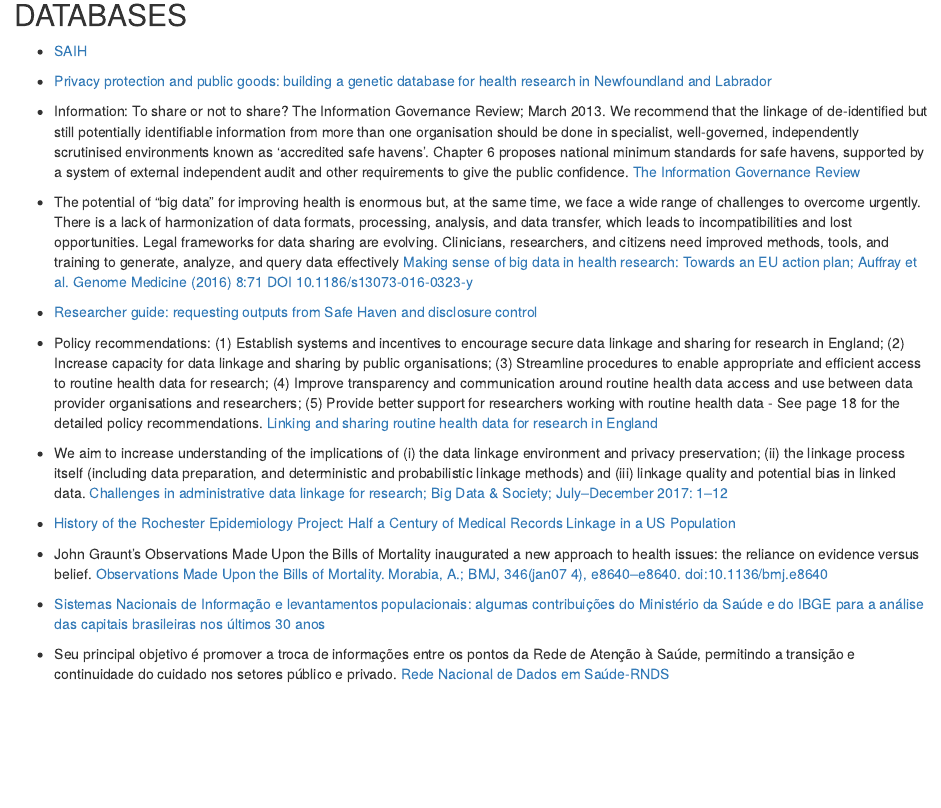
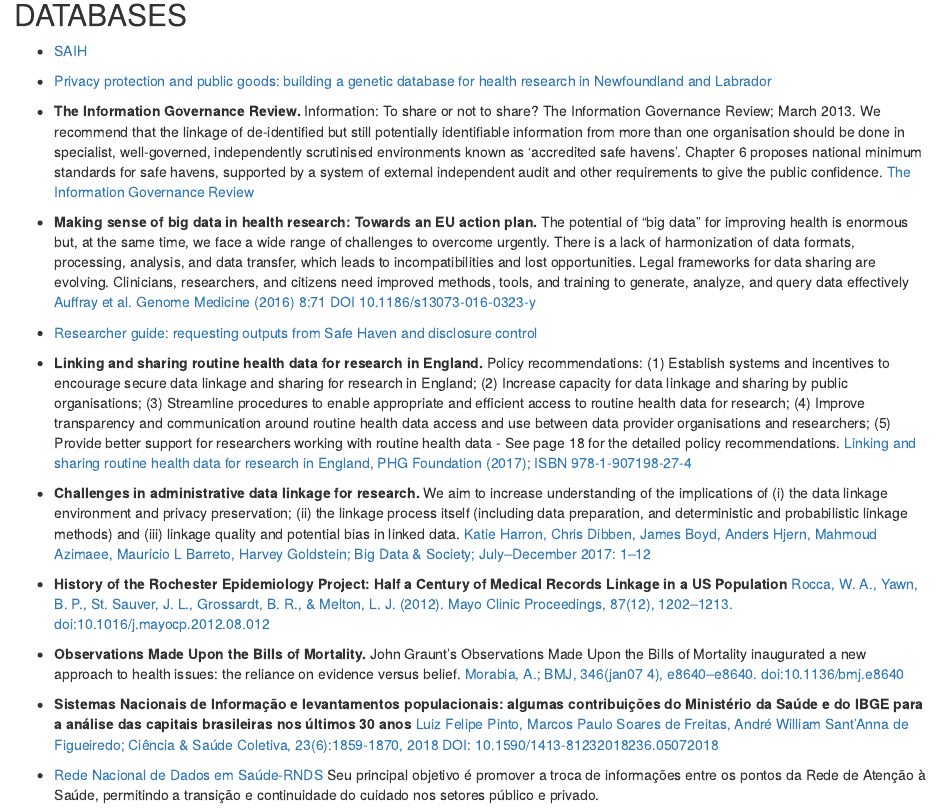
Before and after one commit to Filustria/family_medicine_impact, an R Markdown document (livro/05-quick_references.Rmd): the page in a window 1100 px wide, from 6270 px down. Rendered offline with R 4.5, knitr and Pandoc, with nearby package versions; drawn as R Markdown's standard HTML page in place of the format the file asks for.

Commit message:
sobe mais mudanças

```diff
--- a/livro/05-quick_references.Rmd
+++ b/livro/05-quick_references.Rmd
@@ -241,30 +241,30 @@ Cad. saúde colet. vol.26 no.2 Rio de Janeiro abr./jun. 2018 http://dx.doi.org/1
 - [Privacy protection and public goods: building a genetic database for health research in Newfoundland and Labrador](https://www.ncbi.nlm.nih.gov/pmc/articles/PMC3555321/){target="_blank"}
 
 
-- Information: To share or not to share? The Information Governance Review; March 2013. We recommend that the linkage of de-identified but still potentially identifiable information from more than one organisation should be done in specialist, well-governed, independently scrutinised environments known as ‘accredited safe havens’. Chapter 6 proposes national minimum standards for safe havens, supported by a system of external independent audit and other requirements to give the public confidence. [The Information Governance Review](https://assets.publishing.service.gov.uk/government/uploads/system/uploads/attachment_data/file/192572/2900774_InfoGovernance_accv2.pdf){target="_blank"}
+- **The Information Governance Review.** Information: To share or not to share? The Information Governance Review; March 2013. We recommend that the linkage of de-identified but still potentially identifiable information from more than one organisation should be done in specialist, well-governed, independently scrutinised environments known as ‘accredited safe havens’. Chapter 6 proposes national minimum standards for safe havens, supported by a system of external independent audit and other requirements to give the public confidence. [The Information Governance Review](https://assets.publishing.service.gov.uk/government/uploads/system/uploads/attachment_data/file/192572/2900774_InfoGovernance_accv2.pdf){target="_blank"}
 
 
-- The potential of “big data” for improving health is enormous but, at the same time, we face a wide range of challenges to overcome urgently. There is a lack of harmonization of data formats, processing, analysis, and data transfer, which leads to incompatibilities and lost opportunities. Legal frameworks for data sharing are evolving. Clinicians, researchers, and citizens need improved methods, tools, and training to generate, analyze, and query data effectively [Making sense of big data in health research: Towards an EU action plan; Auffray et al. Genome Medicine (2016) 8:71 DOI 10.1186/s13073-016-0323-y](https://genomemedicine.biomedcentral.com/track/pdf/10.1186/s13073-016-0323-y){target="_blank"}
+- **Making sense of big data in health research: Towards an EU action plan.** The potential of “big data” for improving health is enormous but, at the same time, we face a wide range of challenges to overcome urgently. There is a lack of harmonization of data formats, processing, analysis, and data transfer, which leads to incompatibilities and lost opportunities. Legal frameworks for data sharing are evolving. Clinicians, researchers, and citizens need improved methods, tools, and training to generate, analyze, and query data effectively [Auffray et al. Genome Medicine (2016) 8:71 DOI 10.1186/s13073-016-0323-y](https://genomemedicine.biomedcentral.com/track/pdf/10.1186/s13073-016-0323-y){target="_blank"}
 
 
 - [Researcher guide: requesting outputs from Safe Haven and disclosure control](https://www.isdscotland.org/Products-and-Services/EDRIS/_docs/Researcher-guide-to-disclosure-control-V1-2.pdf){target="_blank"}
 
-- Policy recommendations: (1) Establish systems and incentives to encourage secure data linkage and sharing for research in
-England; (2) Increase capacity for data linkage and sharing by public organisations; (3) Streamline procedures to enable appropriate and efficient access to routine health data for research; (4) Improve transparency and communication around routine health data access and use between data provider organisations and researchers; (5) Provide better support for researchers working with routine health data - See page 18 for the detailed policy recommendations. [Linking and sharing routine health data for research in England](https://www.phgfoundation.org/documents/PHGF-linking-and-sharing-routine-health-data-for-research-in-england.pdf){target="_blank"}
+- **Linking and sharing routine health data for research in England.** Policy recommendations: (1) Establish systems and incentives to encourage secure data linkage and sharing for research in
+England; (2) Increase capacity for data linkage and sharing by public organisations; (3) Streamline procedures to enable appropriate and efficient access to routine health data for research; (4) Improve transparency and communication around routine health data access and use between data provider organisations and researchers; (5) Provide better support for researchers working with routine health data - See page 18 for the detailed policy recommendations. [Linking and sharing routine health data for research in England, PHG Foundation (2017); ISBN 978-1-907198-27-4](https://www.phgfoundation.org/documents/PHGF-linking-and-sharing-routine-health-data-for-research-in-england.pdf){target="_blank"}
 
-- We aim to increase understanding of the implications of (i) the data linkage environment and privacy preservation; (ii) the linkage process itself (including data preparation, and deterministic and probabilistic linkage methods) and (iii) linkage quality and potential bias in linked data. [Challenges in administrative data linkage for research; Big Data & Society; July–December 2017: 1–12](https://journals.sagepub.com/doi/pdf/10.1177/2053951717745678){target="_blank"}
+- **Challenges in administrative data linkage for research.** We aim to increase understanding of the implications of (i) the data linkage environment and privacy preservation; (ii) the linkage process itself (including data preparation, and deterministic and probabilistic linkage methods) and (iii) linkage quality and potential bias in linked data. [Katie Harron, Chris Dibben, James Boyd, Anders Hjern, Mahmoud Azimaee, Mauricio L Barreto, Harvey Goldstein; Big Data & Society; July–December 2017: 1–12](https://journals.sagepub.com/doi/pdf/10.1177/2053951717745678){target="_blank"}
 
 
-- [History of the Rochester Epidemiology Project: Half a Century of Medical Records Linkage in a US Population](https://sci-hub.tw/10.1016/j.mayocp.2012.08.012){target="_blank"}
+- **History of the Rochester Epidemiology Project: Half a Century of Medical Records Linkage in a US Population** [Rocca, W. A., Yawn, B. P., St. Sauver, J. L., Grossardt, B. R., & Melton, L. J. (2012). Mayo Clinic Proceedings, 87(12), 1202–1213. doi:10.1016/j.mayocp.2012.08.012](https://sci-hub.tw/10.1016/j.mayocp.2012.08.012){target="_blank"}
 
 
-- John Graunt’s Observations Made Upon the Bills of Mortality inaugurated a new approach to health issues: the reliance on evidence versus belief. [Observations Made Upon the Bills of Mortality. Morabia, A.; BMJ, 346(jan07 4), e8640–e8640. doi:10.1136/bmj.e8640](https://sci-hub.tw/10.1136/bmj.e8640){target="_blank"}
+- **Observations Made Upon the Bills of Mortality.** John Graunt’s Observations Made Upon the Bills of Mortality inaugurated a new approach to health issues: the reliance on evidence versus belief. [Morabia, A.; BMJ, 346(jan07 4), e8640–e8640. doi:10.1136/bmj.e8640](https://sci-hub.tw/10.1136/bmj.e8640){target="_blank"}
 
 
-- [Sistemas Nacionais de Informação e levantamentos populacionais: algumas contribuições do Ministério da Saúde e do IBGE para a análise das capitais brasileiras nos últimos 30 anos](http://www.scielo.br/pdf/csc/v23n6/1413-8123-csc-23-06-1859.pdf){target="_blank"}
+- **Sistemas Nacionais de Informação e levantamentos populacionais: algumas contribuições do Ministério da Saúde e do IBGE para a análise das capitais brasileiras nos últimos 30 anos** [Luiz Felipe Pinto, Marcos Paulo Soares de Freitas, André William Sant’Anna de Figueiredo; Ciência & Saúde Coletiva, 23(6):1859-1870, 2018 DOI: 10.1590/1413-81232018236.05072018](http://www.scielo.br/pdf/csc/v23n6/1413-8123-csc-23-06-1859.pdf){target="_blank"}
 
 
-- Seu principal objetivo é promover a troca de informações entre os pontos da Rede de Atenção à Saúde, permitindo a transição e continuidade do cuidado nos setores público e privado. [Rede Nacional de Dados em Saúde-RNDS](http://datasus.saude.gov.br/uncategorized/ministerio-da-saude-lanca-a-rede-nacional-de-dados-em-saude-e-datasus-realiza-encontro-tecnico/){target="_blank"}
+- [Rede Nacional de Dados em Saúde-RNDS](http://datasus.saude.gov.br/uncategorized/ministerio-da-saude-lanca-a-rede-nacional-de-dados-em-saude-e-datasus-realiza-encontro-tecnico/){target="_blank"} Seu principal objetivo é promover a troca de informações entre os pontos da Rede de Atenção à Saúde, permitindo a transição e continuidade do cuidado nos setores público e privado.
 
 
 - A Rede Interagencial de Informações para a Saúde (RIPSA) vem publicando desde 1995 uma série de recomendações e Manuais. Sua maior limitação se refere ao fato de que as unidades de análise dos indicadores propostos nem sempre correspondem à esfera municipal [Rede Interagencial de Informações para a Saúde (Ripsa), 1996](http://www.ripsa.org.br/vhl/metodologia-ripsa/concepcao-e-estruturacao/){target="_blank"}
```
Also changed, not shown: livro/livro.Rmd (+9 -9 lines), docs/search_index.json, livro/livro.pdf, livro/livro.tex, 2 other files.
